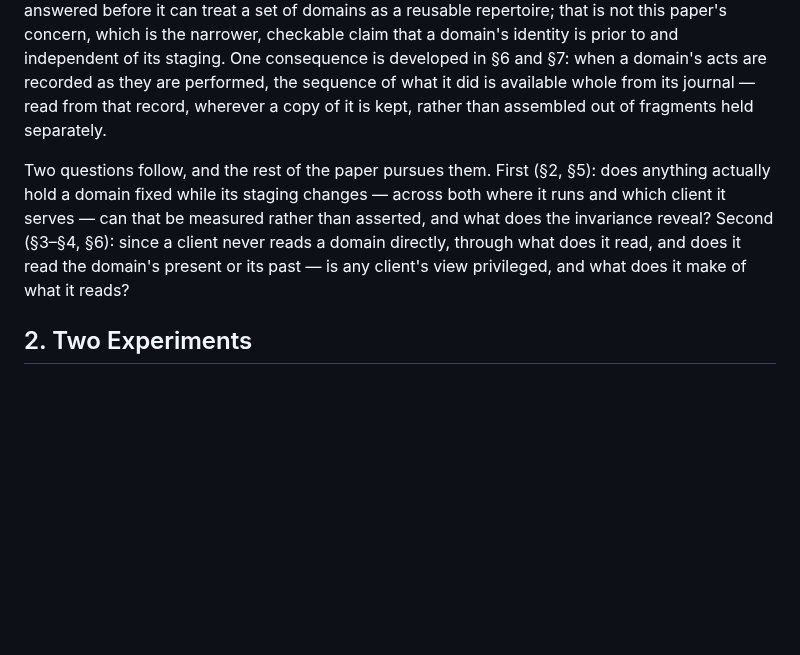
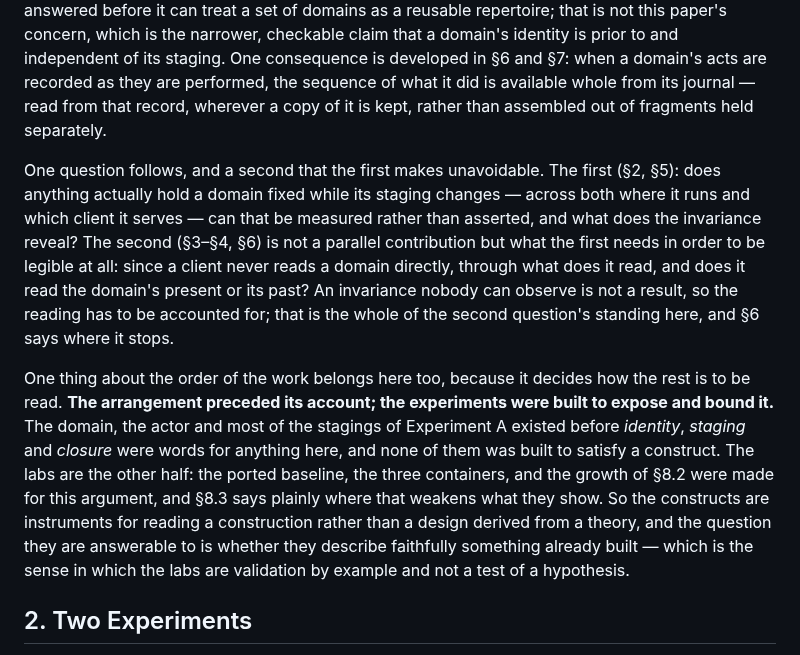
Before and after one commit to alvaroNCubo/puppeteer-papers, a Markdown page: 09-identity-precedes-staging.md, the part around the change. GitHub-like rendering; blank space fills up the shorter version.

```diff
--- a/09-identity-precedes-staging.md
+++ b/09-identity-precedes-staging.md
@@ -63,7 +63,9 @@ This is not dependency inversion under another name, though the difference takes
 
 Placed in the series, this is a question of a specific kind. Paper 4 asked who may speak; Paper 8 asked who may decide what an output is; the series puts its questions in that form. This paper asks a prior one — not who is entitled, but what an entitlement is attributed to, since a subject that does not hold still across its stagings cannot bear one at all. It is a question about the identity of a domain, not about infrastructure or topology. A later paper in the series will need that question answered before it can treat a set of domains as a reusable repertoire; that is not this paper's concern, which is the narrower, checkable claim that a domain's identity is prior to and independent of its staging. One consequence is developed in §6 and §7: when a domain's acts are recorded as they are performed, the sequence of what it did is available whole from its journal — read from that record, wherever a copy of it is kept, rather than assembled out of fragments held separately.
 
-Two questions follow, and the rest of the paper pursues them. First (§2, §5): does anything actually hold a domain fixed while its staging changes — across both where it runs and which client it serves — can that be measured rather than asserted, and what does the invariance reveal? Second (§3–§4, §6): since a client never reads a domain directly, through what does it read, and does it read the domain's present or its past — is any client's view privileged, and what does it make of what it reads?
+One question follows, and a second that the first makes unavoidable. The first (§2, §5): does anything actually hold a domain fixed while its staging changes — across both where it runs and which client it serves — can that be measured rather than asserted, and what does the invariance reveal? The second (§3–§4, §6) is not a parallel contribution but what the first needs in order to be legible at all: since a client never reads a domain directly, through what does it read, and does it read the domain's present or its past? An invariance nobody can observe is not a result, so the reading has to be accounted for; that is the whole of the second question's standing here, and §6 says where it stops.
+
+One thing about the order of the work belongs here too, because it decides how the rest is to be read. **The arrangement preceded its account; the experiments were built to expose and bound it.** The domain, the actor and most of the stagings of Experiment A existed before *identity*, *staging* and *closure* were words for anything here, and none of them was built to satisfy a construct. The labs are the other half: the ported baseline, the three containers, and the growth of §8.2 were made for this argument, and §8.3 says plainly where that weakens what they show. So the constructs are instruments for reading a construction rather than a design derived from a theory, and the question they are answerable to is whether they describe faithfully something already built — which is the sense in which the labs are validation by example and not a test of a hypothesis.
 
 ## 2. Two Experiments
 
```
Also changed, not shown: notes/paper09-standing-editorial-constraints.md (added, +57 -0 lines).
